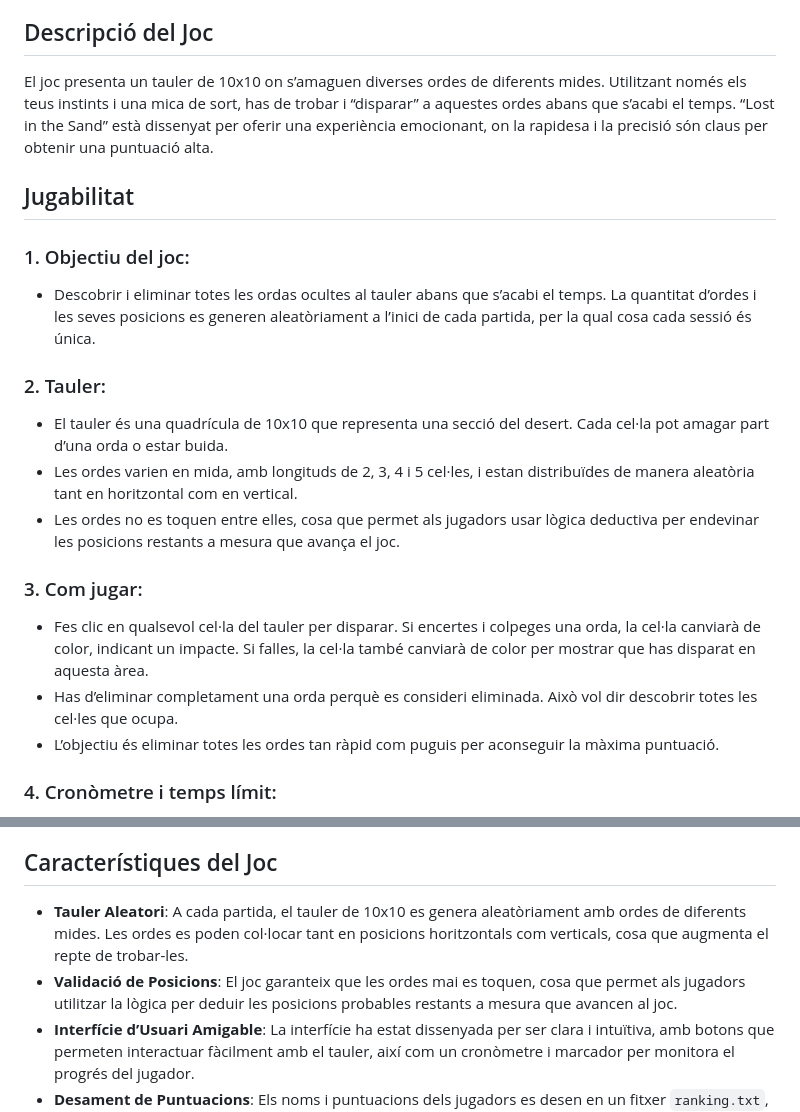
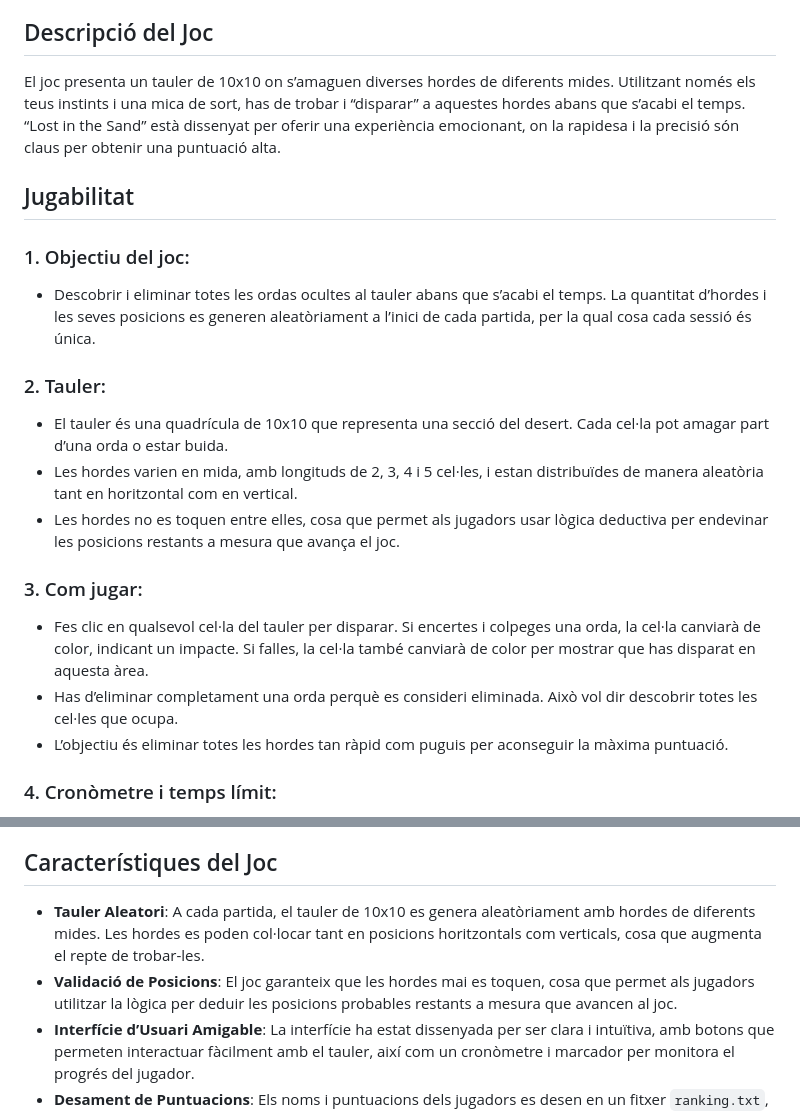
Before and after one commit to JorgeCortes02/batallaNaval, a Markdown page: README.md, 2 parts joined by grey strips. GitHub-like rendering.

```diff
--- a/README.md
+++ b/README.md
@@ -26,22 +26,22 @@
 
 ## Descripció del Joc
 
-El joc presenta un tauler de 10x10 on s’amaguen diverses ordes de diferents mides. Utilitzant només els teus instints i una mica de sort, has de trobar i “disparar” a aquestes ordes abans que s’acabi el temps. “Lost in the Sand” està dissenyat per oferir una experiència emocionant, on la rapidesa i la precisió són claus per obtenir una puntuació alta.
+El joc presenta un tauler de 10x10 on s’amaguen diverses hordes de diferents mides. Utilitzant només els teus instints i una mica de sort, has de trobar i “disparar” a aquestes hordes abans que s’acabi el temps. “Lost in the Sand” està dissenyat per oferir una experiència emocionant, on la rapidesa i la precisió són claus per obtenir una puntuació alta.
 
 ## Jugabilitat
 
 ### 1. Objectiu del joc:
-- Descobrir i eliminar totes les ordas ocultes al tauler abans que s’acabi el temps. La quantitat d’ordes i les seves posicions es generen aleatòriament a l’inici de cada partida, per la qual cosa cada sessió és única.
+- Descobrir i eliminar totes les ordas ocultes al tauler abans que s’acabi el temps. La quantitat d’hordes i les seves posicions es generen aleatòriament a l’inici de cada partida, per la qual cosa cada sessió és única.
 
 ### 2. Tauler:
 - El tauler és una quadrícula de 10x10 que representa una secció del desert. Cada cel·la pot amagar part d’una orda o estar buida.
-- Les ordes varien en mida, amb longituds de 2, 3, 4 i 5 cel·les, i estan distribuïdes de manera aleatòria tant en horitzontal com en vertical.
-- Les ordes no es toquen entre elles, cosa que permet als jugadors usar lògica deductiva per endevinar les posicions restants a mesura que avança el joc.
+- Les hordes varien en mida, amb longituds de 2, 3, 4 i 5 cel·les, i estan distribuïdes de manera aleatòria tant en horitzontal com en vertical.
+- Les hordes no es toquen entre elles, cosa que permet als jugadors usar lògica deductiva per endevinar les posicions restants a mesura que avança el joc.
 
 ### 3. Com jugar:
 - Fes clic en qualsevol cel·la del tauler per disparar. Si encertes i colpeges una orda, la cel·la canviarà de color, indicant un impacte. Si falles, la cel·la també canviarà de color per mostrar que has disparat en aquesta àrea.
 - Has d’eliminar completament una orda perquè es consideri eliminada. Això vol dir descobrir totes les cel·les que ocupa.
-- L’objectiu és eliminar totes les ordes tan ràpid com puguis per aconseguir la màxima puntuació.
+- L’objectiu és eliminar totes les hordes tan ràpid com puguis per aconseguir la màxima puntuació.
 
 ### 4. Cronòmetre i temps límit:
 - A la cantonada superior de la pantalla, veuràs un cronòmetre que compta el temps que portes has jugat. Tot i que no hi ha un límit estricte de temps, com més ràpid acabis la partida, més alta serà la teva puntuació final.
@@ -53,8 +53,8 @@ El joc presenta un tauler de 10x10 on s’amaguen diverses ordes de diferents mi
 
 ## Característiques del Joc
 
-- **Tauler Aleatori**: A cada partida, el tauler de 10x10 es genera aleatòriament amb ordes de diferents mides. Les ordes es poden col·locar tant en posicions horitzontals com verticals, cosa que augmenta el repte de trobar-les.
-- **Validació de Posicions**: El joc garanteix que les ordes mai es toquen, cosa que permet als jugadors utilitzar la lògica per deduir les posicions probables restants a mesura que avancen al joc.
+- **Tauler Aleatori**: A cada partida, el tauler de 10x10 es genera aleatòriament amb hordes de diferents mides. Les hordes es poden col·locar tant en posicions horitzontals com verticals, cosa que augmenta el repte de trobar-les.
+- **Validació de Posicions**: El joc garanteix que les hordes mai es toquen, cosa que permet als jugadors utilitzar la lògica per deduir les posicions probables restants a mesura que avancen al joc.
 - **Interfície d’Usuari Amigable**: La interfície ha estat dissenyada per ser clara i intuïtiva, amb botons que permeten interactuar fàcilment amb el tauler, així com un cronòmetre i marcador per monitora el progrés del jugador.
 - **Desament de Puntuacions**: Els noms i puntuacions dels jugadors es desen en un fitxer `ranking.txt`, cosa que permet portar un registre de les millors puntuacions.
 - **Cronòmetre**: El temps és un dels elements clau en el sistema de puntuació. El cronòmetre et pressiona a jugar de manera eficient, augmentant el repte del joc.
```
